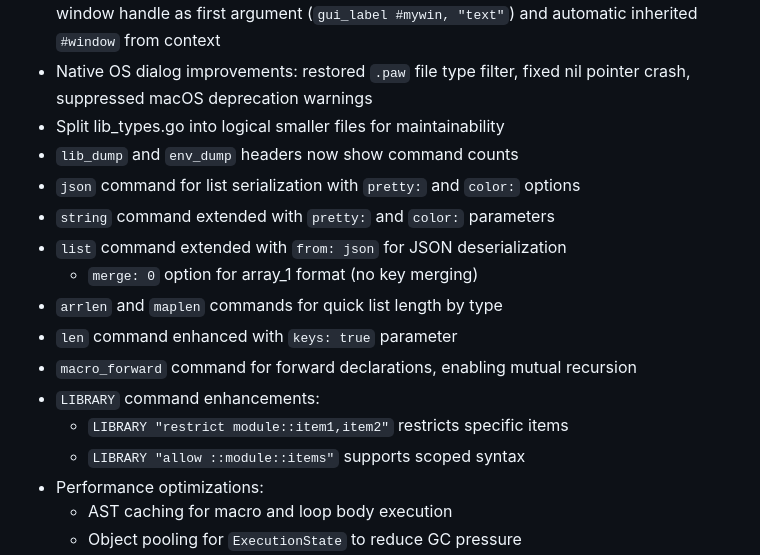
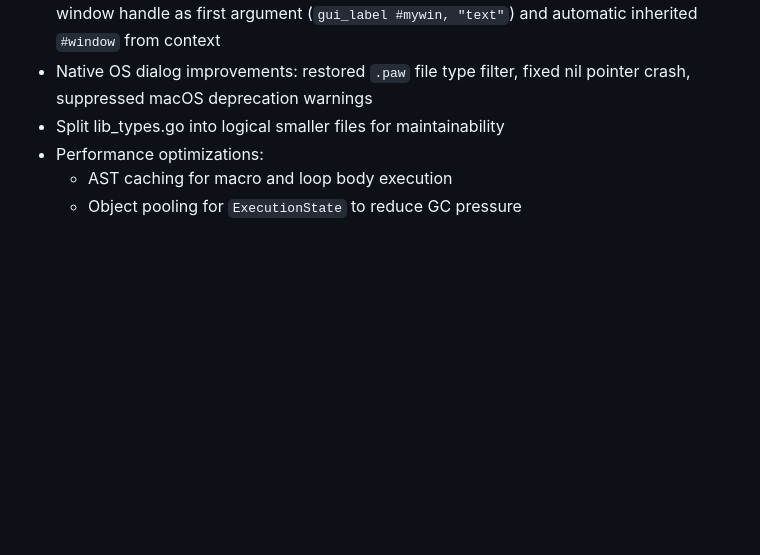
Before and after one commit to phroun/pawscript, a Markdown page: CHANGELOG.md, the part around the change. Drawn GitHub-style; blank space fills up the shorter version.

Commit message:
removed duplicate entries in recent changelog

```diff
--- a/CHANGELOG.md
+++ b/CHANGELOG.md
@@ -56,17 +56,6 @@
 - Native OS dialog improvements: restored `.paw` file type filter, fixed nil
   pointer crash, suppressed macOS deprecation warnings
 - Split lib_types.go into logical smaller files for maintainability
-- `lib_dump` and `env_dump` headers now show command counts
-- `json` command for list serialization with `pretty:` and `color:` options
-- `string` command extended with `pretty:` and `color:` parameters
-- `list` command extended with `from: json` for JSON deserialization
-  - `merge: 0` option for array_1 format (no key merging)
-- `arrlen` and `maplen` commands for quick list length by type
-- `len` command enhanced with `keys: true` parameter
-- `macro_forward` command for forward declarations, enabling mutual recursion
-- `LIBRARY` command enhancements:
-  - `LIBRARY "restrict module::item1,item2"` restricts specific items
-  - `LIBRARY "allow ::module::items"` supports scoped syntax
 - Performance optimizations:
   - AST caching for macro and loop body execution
   - Object pooling for `ExecutionState` to reduce GC pressure
```
